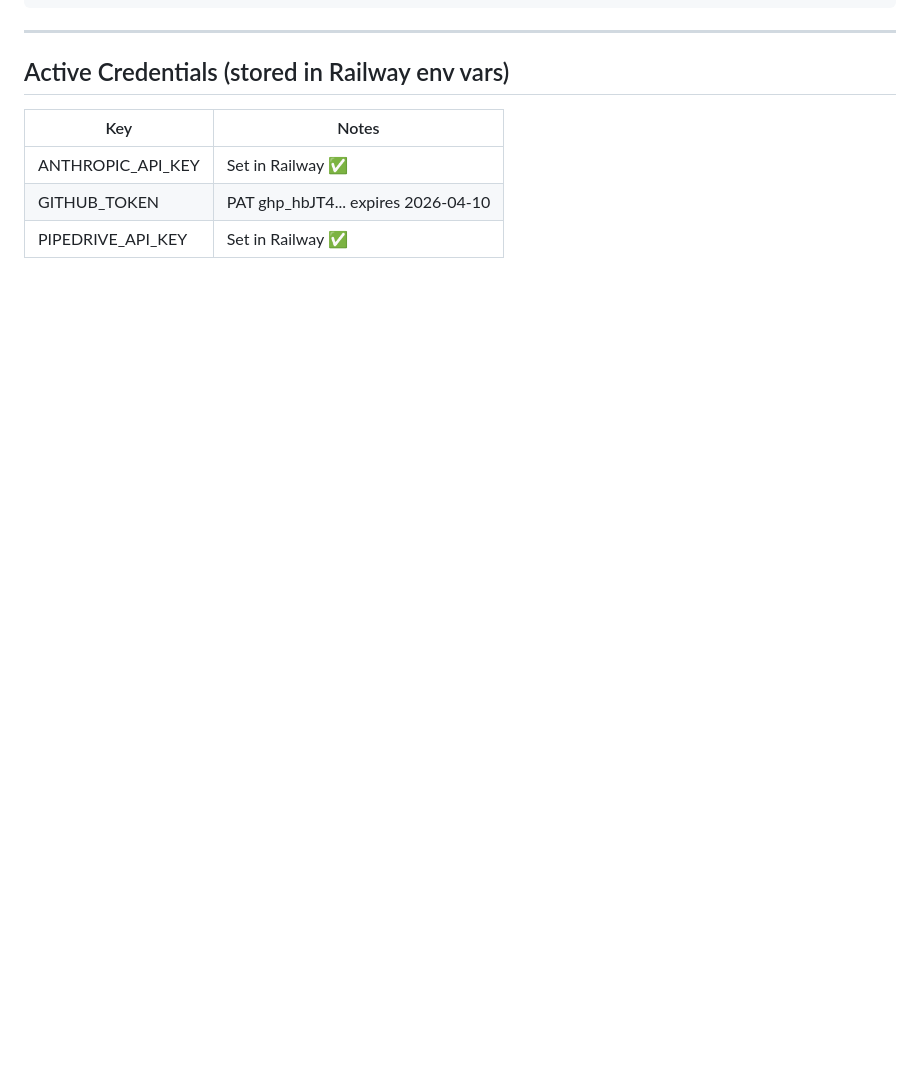
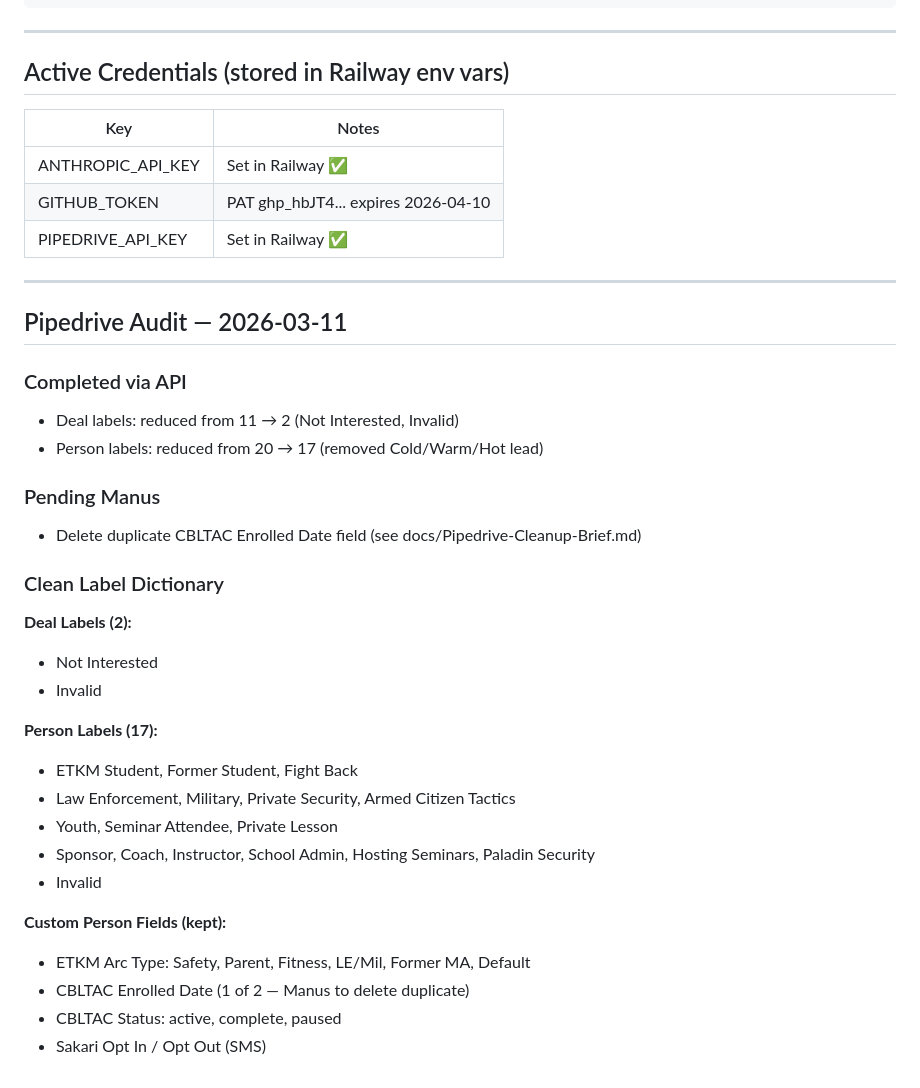
Before and after one commit to easttxkravmaga/Claude, a Markdown page: SESSION_STATE.md, the part around the change. GitHub-like rendering; blank space fills up the shorter version.

Commit message:
Pipedrive audit complete: labels cleaned, Manus brief for CBLTAC duplicate

```diff
--- a/SESSION_STATE.md
+++ b/SESSION_STATE.md
@@ -105,3 +105,33 @@ easttxkravmaga/Claude/
 | ANTHROPIC_API_KEY | Set in Railway ✅ |
 | GITHUB_TOKEN | PAT ghp_hbJT4... expires 2026-04-10 |
 | PIPEDRIVE_API_KEY | Set in Railway ✅ |
+
+---
+
+## Pipedrive Audit — 2026-03-11
+
+### Completed via API
+- Deal labels: reduced from 11 → 2 (Not Interested, Invalid)
+- Person labels: reduced from 20 → 17 (removed Cold/Warm/Hot lead)
+
+### Pending Manus
+- Delete duplicate CBLTAC Enrolled Date field (see docs/Pipedrive-Cleanup-Brief.md)
+
+### Clean Label Dictionary
+
+**Deal Labels (2):**
+- Not Interested
+- Invalid
+
+**Person Labels (17):**
+- ETKM Student, Former Student, Fight Back
+- Law Enforcement, Military, Private Security, Armed Citizen Tactics
+- Youth, Seminar Attendee, Private Lesson
+- Sponsor, Coach, Instructor, School Admin, Hosting Seminars, Paladin Security
+- Invalid
+
+**Custom Person Fields (kept):**
+- ETKM Arc Type: Safety, Parent, Fitness, LE/Mil, Former MA, Default
+- CBLTAC Enrolled Date (1 of 2 — Manus to delete duplicate)
+- CBLTAC Status: active, complete, paused
+- Sakari Opt In / Opt Out (SMS)
```
Also changed, not shown: docs/Pipedrive-Cleanup-Brief.md (added, +39 -0 lines).
